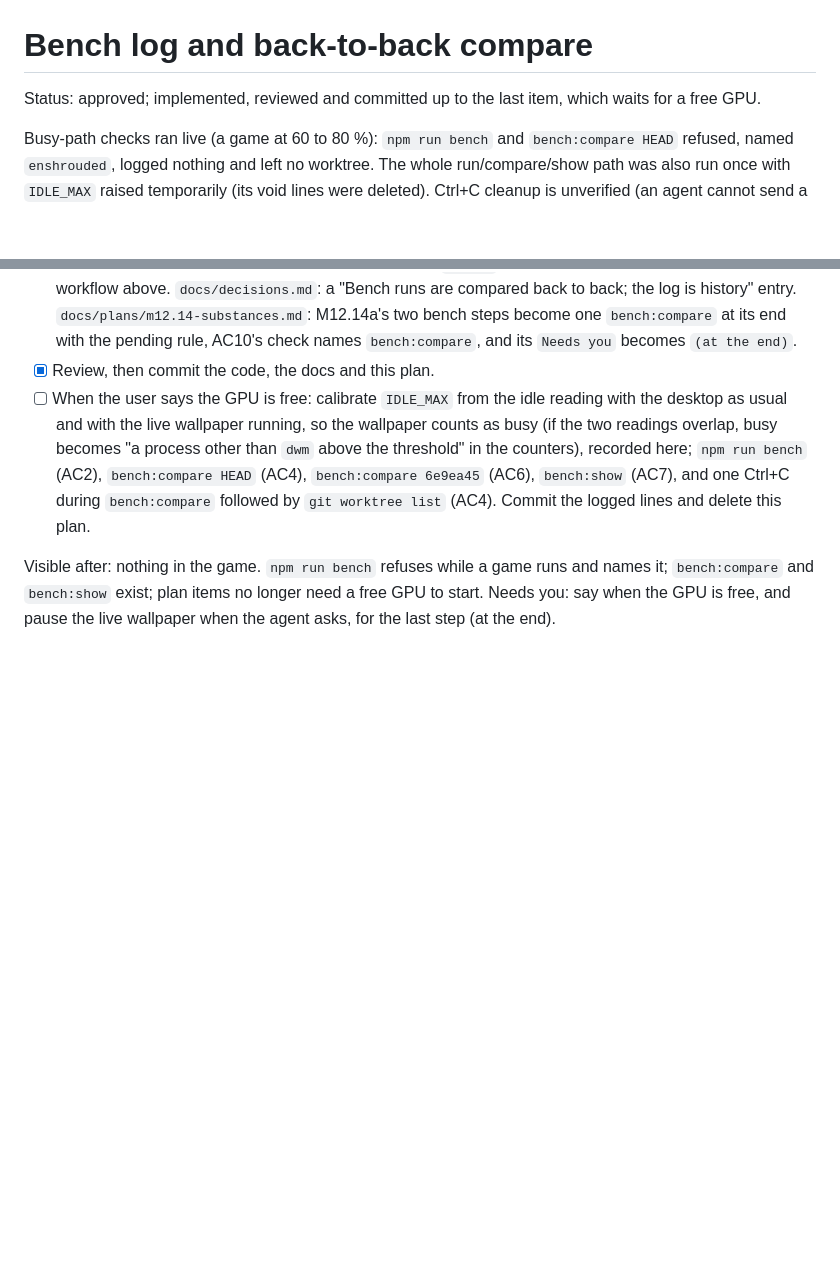
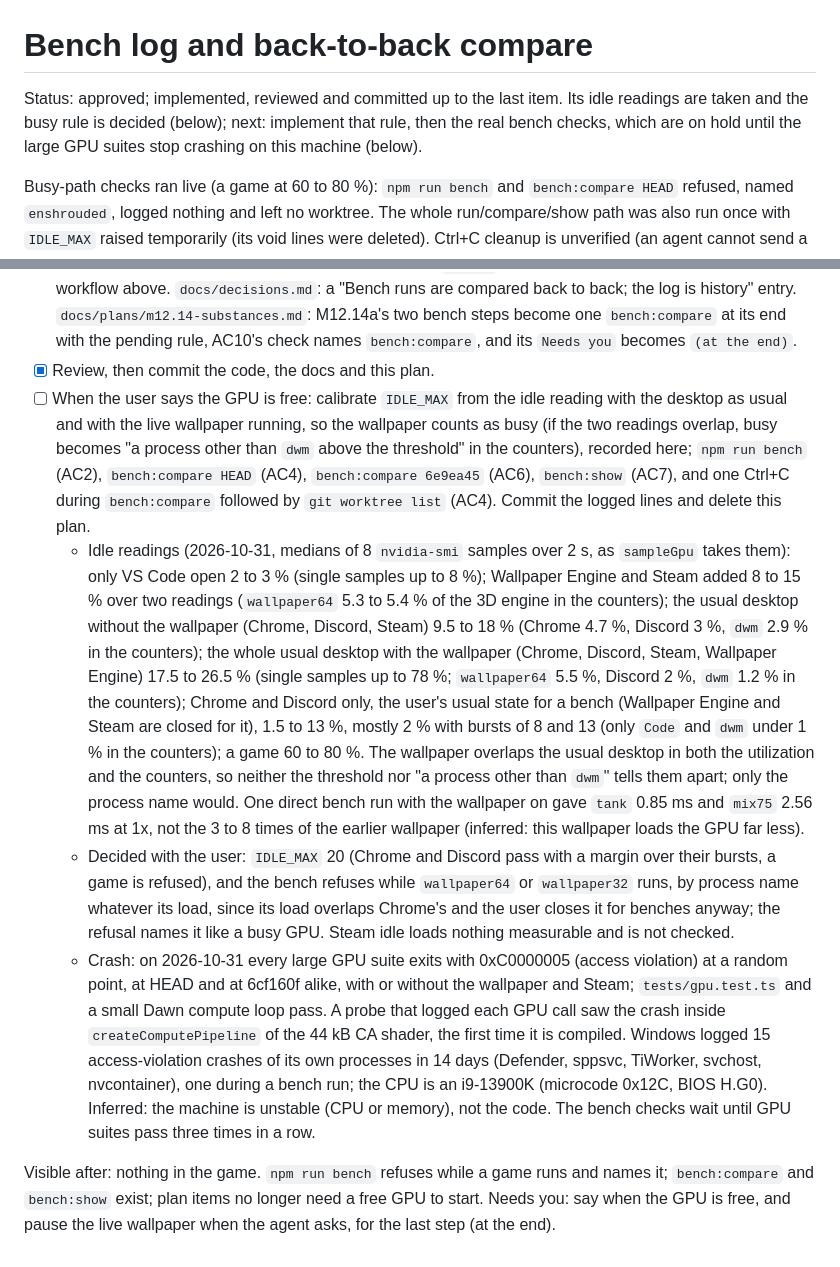
Before and after one commit to Pierre-Demessence/CorniSand, a Markdown page: docs/plans/bench-log.md, 2 parts joined by grey strips. Drawn GitHub-style; blank space fills up the shorter version.

Commit message:
docs(plan): bench idle readings, busy rule, crash on this machine
The idle readings of the last item (VS Code alone, Chrome and Discord,
Wallpaper Engine and Steam, all together, a game), the busy rule decided
from them (IDLE_MAX 20, refuse while Wallpaper Engine runs), and why the
real bench checks wait: every large GPU suite crashes with an access
violation while compiling the CA shader, at HEAD and at an older commit.

Co-Authored-By: Claude Opus 5.5 <noreply@anthropic.com>

```diff
--- a/docs/plans/bench-log.md
+++ b/docs/plans/bench-log.md
@@ -1,6 +1,6 @@
 # Bench log and back-to-back compare
 
-Status: approved; implemented, reviewed and committed up to the last item, which waits for a free GPU.
+Status: approved; implemented, reviewed and committed up to the last item. Its idle readings are taken and the busy rule is decided (below); next: implement that rule, then the real bench checks, which are on hold until the large GPU suites stop crashing on this machine (below).
 
 Busy-path checks ran live (a game at 60 to 80 %): `npm run bench` and `bench:compare HEAD` refused, named `enshrouded`, logged nothing and left no worktree. The whole run/compare/show path was also run once with `IDLE_MAX` raised temporarily (its void lines were deleted). Ctrl+C cleanup is unverified (an agent cannot send a console Ctrl+C): the user presses it once during the last step.
 
@@ -40,6 +40,9 @@ The bench refuses to run while another program loads the GPU and saves each clea
 - [x] `AGENTS.md`: Commands (the three scripts, what they log and when they refuse), Stack facts (the GPU check is automatic and names what to close), Layout (`bench/`), a Benchmarks paragraph with the workflow above. `docs/decisions.md`: a "Bench runs are compared back to back; the log is history" entry. `docs/plans/m12.14-substances.md`: M12.14a's two bench steps become one `bench:compare` at its end with the pending rule, AC10's check names `bench:compare`, and its `Needs you` becomes `(at the end)`.
 - [x] Review, then commit the code, the docs and this plan.
 - [ ] When the user says the GPU is free: calibrate `IDLE_MAX` from the idle reading with the desktop as usual and with the live wallpaper running, so the wallpaper counts as busy (if the two readings overlap, busy becomes "a process other than `dwm` above the threshold" in the counters), recorded here; `npm run bench` (AC2), `bench:compare HEAD` (AC4), `bench:compare 6e9ea45` (AC6), `bench:show` (AC7), and one Ctrl+C during `bench:compare` followed by `git worktree list` (AC4). Commit the logged lines and delete this plan.
+  - Idle readings (2026-10-31, medians of 8 `nvidia-smi` samples over 2 s, as `sampleGpu` takes them): only VS Code open 2 to 3 % (single samples up to 8 %); Wallpaper Engine and Steam added 8 to 15 % over two readings (`wallpaper64` 5.3 to 5.4 % of the 3D engine in the counters); the usual desktop without the wallpaper (Chrome, Discord, Steam) 9.5 to 18 % (Chrome 4.7 %, Discord 3 %, `dwm` 2.9 % in the counters); the whole usual desktop with the wallpaper (Chrome, Discord, Steam, Wallpaper Engine) 17.5 to 26.5 % (single samples up to 78 %; `wallpaper64` 5.5 %, Discord 2 %, `dwm` 1.2 % in the counters); Chrome and Discord only, the user's usual state for a bench (Wallpaper Engine and Steam are closed for it), 1.5 to 13 %, mostly 2 % with bursts of 8 and 13 (only `Code` and `dwm` under 1 % in the counters); a game 60 to 80 %. The wallpaper overlaps the usual desktop in both the utilization and the counters, so neither the threshold nor "a process other than `dwm`" tells them apart; only the process name would. One direct bench run with the wallpaper on gave `tank` 0.85 ms and `mix75` 2.56 ms at 1x, not the 3 to 8 times of the earlier wallpaper (inferred: this wallpaper loads the GPU far less).
+  - Decided with the user: `IDLE_MAX` 20 (Chrome and Discord pass with a margin over their bursts, a game is refused), and the bench refuses while `wallpaper64` or `wallpaper32` runs, by process name whatever its load, since its load overlaps Chrome's and the user closes it for benches anyway; the refusal names it like a busy GPU. Steam idle loads nothing measurable and is not checked.
+  - Crash: on 2026-10-31 every large GPU suite exits with 0xC0000005 (access violation) at a random point, at HEAD and at 6cf160f alike, with or without the wallpaper and Steam; `tests/gpu.test.ts` and a small Dawn compute loop pass. A probe that logged each GPU call saw the crash inside `createComputePipeline` of the 44 kB CA shader, the first time it is compiled. Windows logged 15 access-violation crashes of its own processes in 14 days (Defender, sppsvc, TiWorker, svchost, nvcontainer), one during a bench run; the CPU is an i9-13900K (microcode 0x12C, BIOS H.G0). Inferred: the machine is unstable (CPU or memory), not the code. The bench checks wait until GPU suites pass three times in a row.
 
 Visible after: nothing in the game. `npm run bench` refuses while a game runs and names it; `bench:compare` and `bench:show` exist; plan items no longer need a free GPU to start.
 Needs you: say when the GPU is free, and pause the live wallpaper when the agent asks, for the last step (at the end).
```
